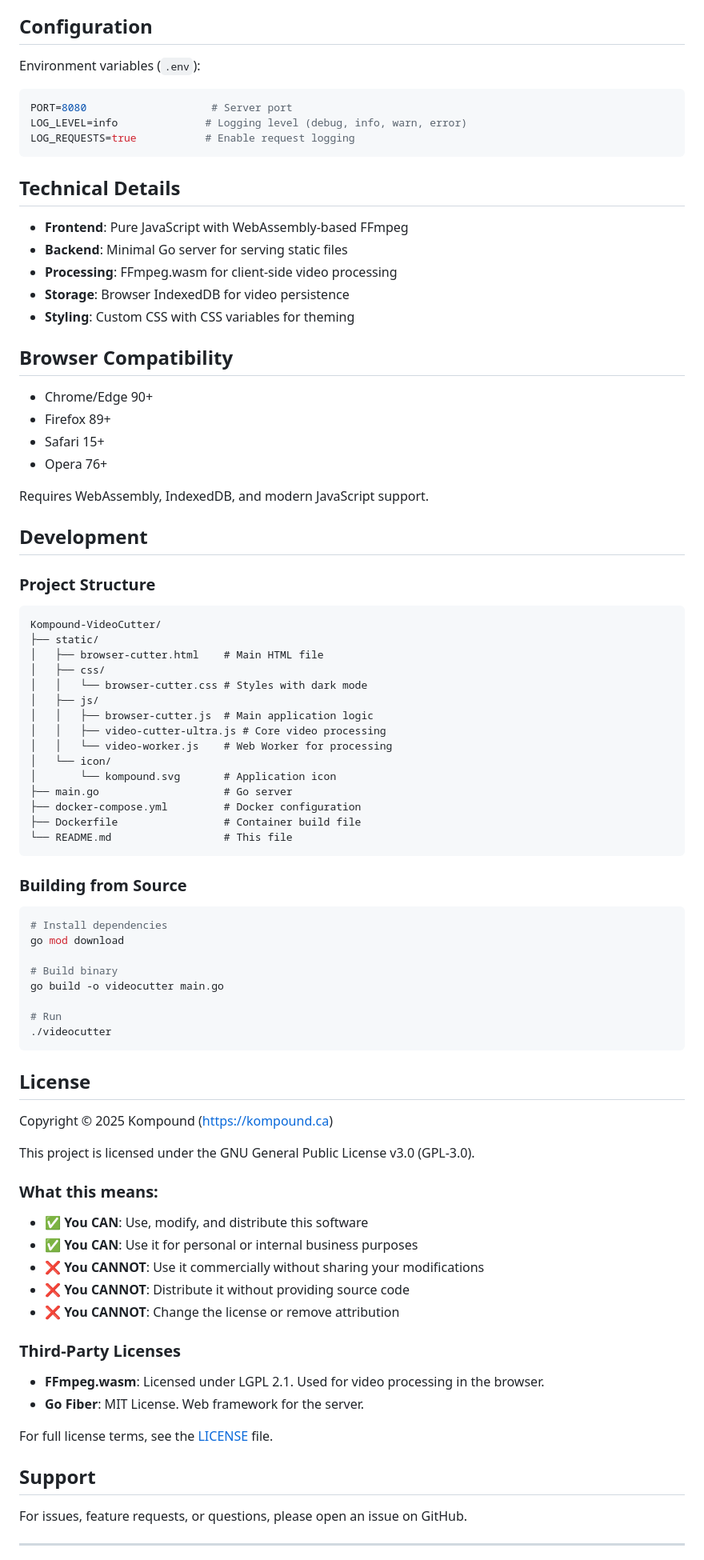
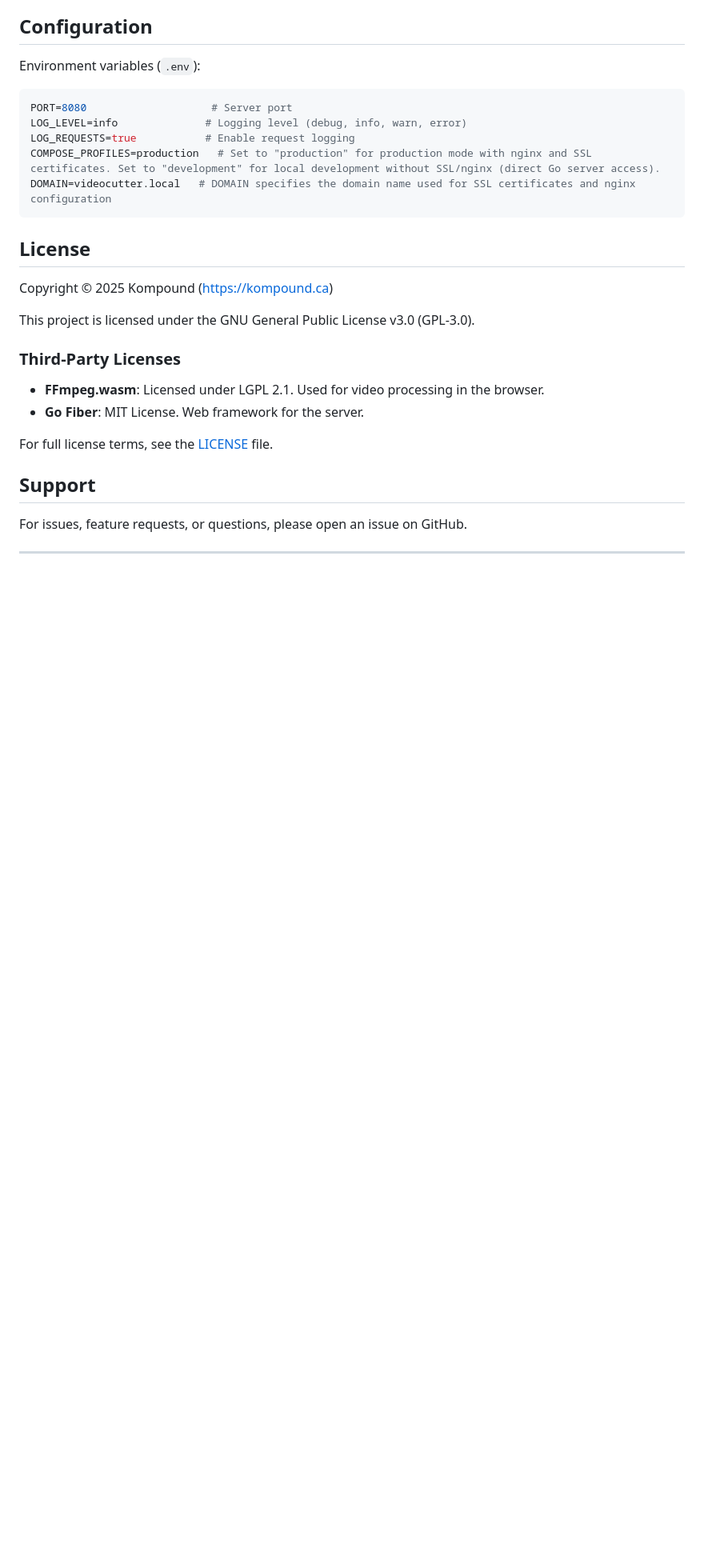
Before and after one commit to kompound-ca/videokutter, a Markdown page: README.md, the part around the change printed below. Shown: that part at 80% size. GitHub-like rendering; blank space fills up the shorter version.

````diff
--- a/README.md
+++ b/README.md
@@ -95,57 +98,8 @@ Environment variables (`.env`):
 PORT=8080                    # Server port
 LOG_LEVEL=info              # Logging level (debug, info, warn, error)
 LOG_REQUESTS=true           # Enable request logging
-```
-
-## Technical Details
-
-- **Frontend**: Pure JavaScript with WebAssembly-based FFmpeg
-- **Backend**: Minimal Go server for serving static files
-- **Processing**: FFmpeg.wasm for client-side video processing
-- **Storage**: Browser IndexedDB for video persistence
-- **Styling**: Custom CSS with CSS variables for theming
-
-## Browser Compatibility
-
-- Chrome/Edge 90+
-- Firefox 89+
-- Safari 15+
-- Opera 76+
-
-Requires WebAssembly, IndexedDB, and modern JavaScript support.
-
-## Development
-
-### Project Structure
-```
-Kompound-VideoCutter/
-├── static/
-│   ├── browser-cutter.html    # Main HTML file
-│   ├── css/
-│   │   └── browser-cutter.css # Styles with dark mode
-│   ├── js/
-│   │   ├── browser-cutter.js  # Main application logic
-│   │   ├── video-cutter-ultra.js # Core video processing
-│   │   └── video-worker.js    # Web Worker for processing
-│   └── icon/
-│       └── kompound.svg       # Application icon
-├── main.go                    # Go server
-├── docker-compose.yml         # Docker configuration
-├── Dockerfile                 # Container build file
-└── README.md                  # This file
-```
-
-### Building from Source
-
-```bash
-# Install dependencies
-go mod download
-
-# Build binary
-go build -o videocutter main.go
-
-# Run
-./videocutter
+COMPOSE_PROFILES=production   # Set to "production" for production mode with nginx and SSL certificates. Set to "development" for local development without SSL/nginx (direct Go server access).
+DOMAIN=videocutter.local   # DOMAIN specifies the domain name used for SSL certificates and nginx configuration
 ```
 
 ## License
@@ -153,14 +107,6 @@ go build -o videocutter main.go
 Copyright © 2025 Kompound (https://kompound.ca)
 
 This project is licensed under the GNU General Public License v3.0 (GPL-3.0).
-
-### What this means:
-
-- ✅ **You CAN**: Use, modify, and distribute this software
-- ✅ **You CAN**: Use it for personal or internal business purposes
-- ❌ **You CANNOT**: Use it commercially without sharing your modifications
-- ❌ **You CANNOT**: Distribute it without providing source code
-- ❌ **You CANNOT**: Change the license or remove attribution
 
 ### Third-Party Licenses
 
````
Also changed, not shown: other parts of README.md (+9 -6 lines).
